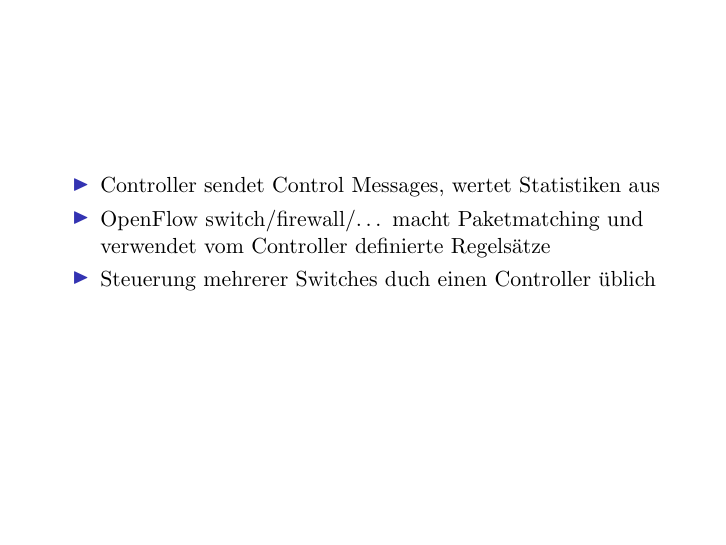
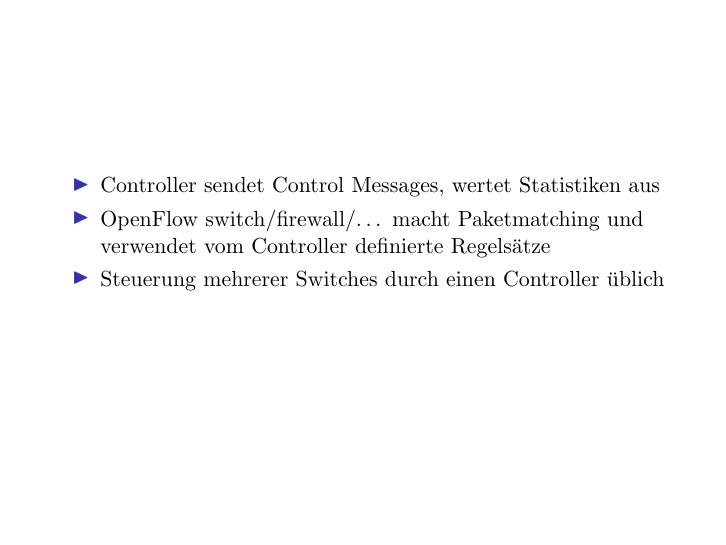
Before and after one commit to shager/mojito, LaTeX slides (zwischenpraes/zwischenpraes_kickoff_hardfire.tex): page 4 of 11. Compiled offline with pdfLaTeX; a LaTeX package or settings file that is missing is left out.

Commit message:
fixed typo

```diff
--- a/zwischenpraes/zwischenpraes_kickoff_hardfire.tex
+++ b/zwischenpraes/zwischenpraes_kickoff_hardfire.tex
@@ -27,7 +27,7 @@
 \title[MOJITO]{Measurements and Optimizations with Just-In-Time code generation on the OpenFlow reference implementation}
 \author[Samuel Brack]{Samuel Brack}
 \institute{Institut für Informatik\\Humboldt-Universität zu Berlin}
-\date{07.07.2014}
+\date{08.07.2014}
 
 \begin{document}
 
@@ -57,7 +57,7 @@
     \begin{itemize}
         \item Controller sendet Control Messages, wertet Statistiken aus
         \item OpenFlow switch/firewall/\dots\ macht Paketmatching und verwendet vom Controller definierte Regelsätze
-        \item Steuerung mehrerer Switches duch einen Controller üblich
+        \item Steuerung mehrerer Switches durch einen Controller üblich
     \end{itemize}
 \end{frame}
 
```
